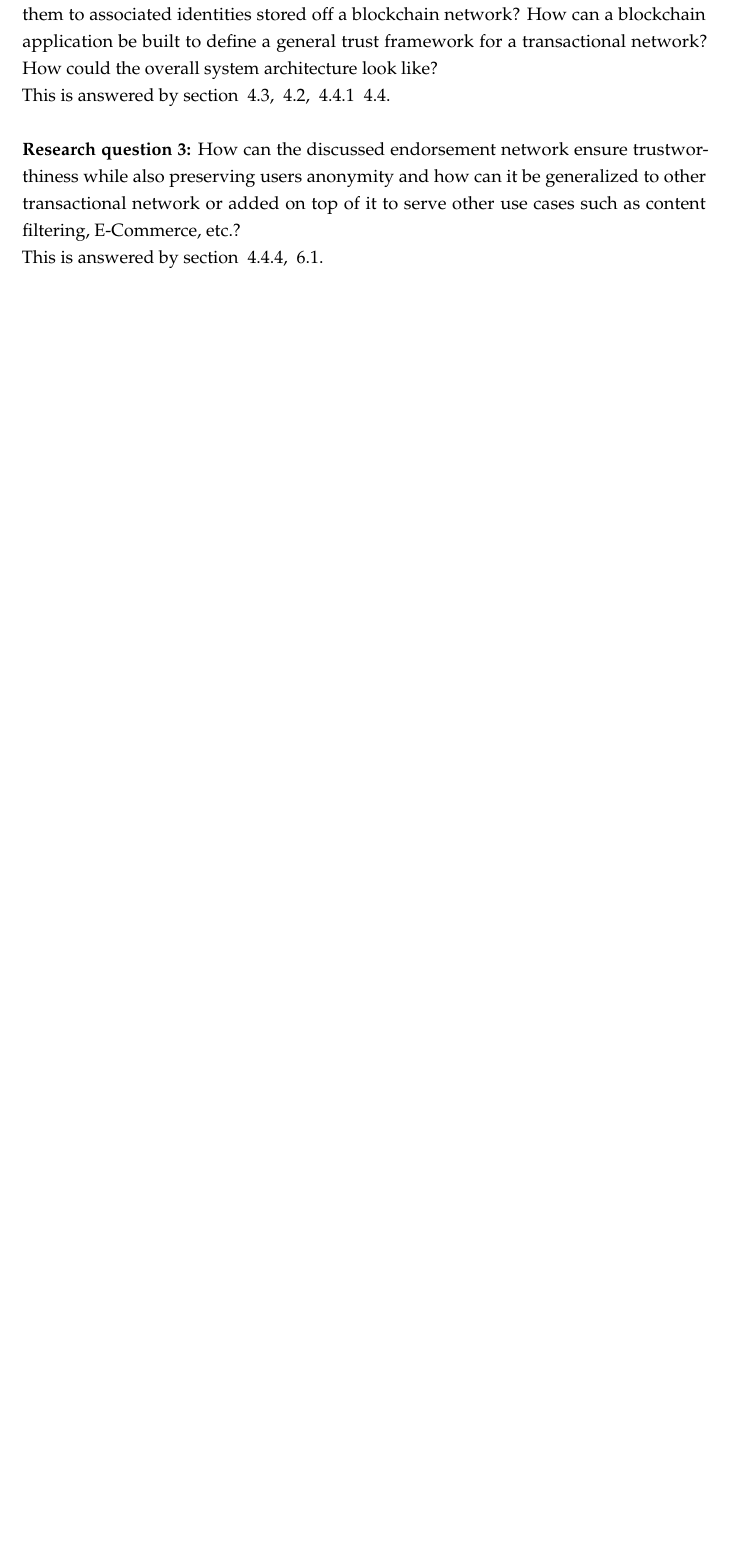
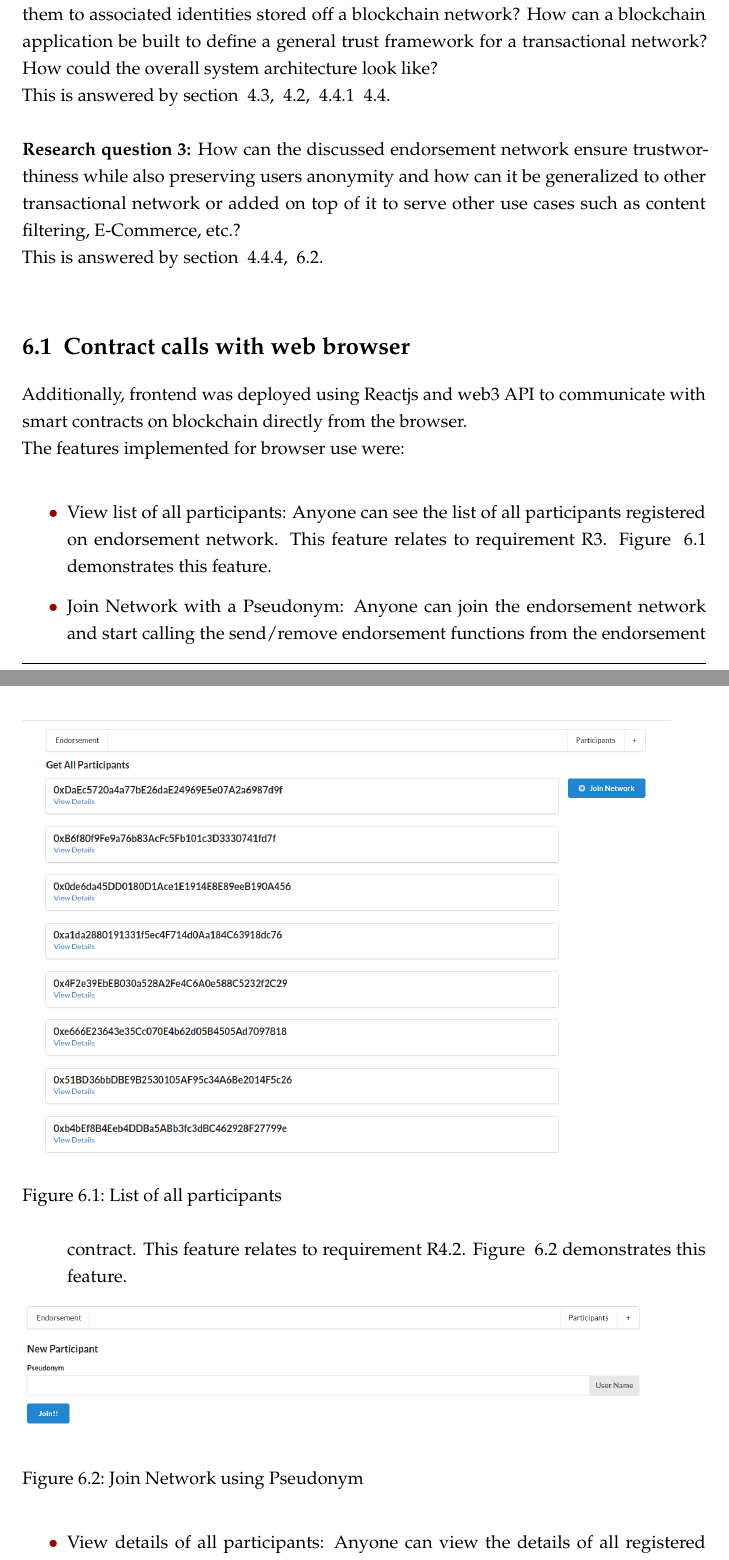
Before and after one commit to s2-t2/blockchain_reputation_system, a LaTeX thesis (documents/ThesisReport/13841053nxjsbdybhpkh/main.tex, which reads documents/ThesisReport/13841053nxjsbdybhpkh/Discussion.tex): part of page 47 of 53 before the commit and two parts of pages 47 and 48 of 54 after it, the two joined at a grey line, cut so that both start at the same text, the shorter picture padded with empty space. The pictures show the PDF file documents/ThesisReport/13841053nxjsbdybhpkh/main.pdf that the author committed with the source.

Commit message:
report updated with frontend

```diff
--- a/documents/ThesisReport/13841053nxjsbdybhpkh/Discussion.tex
+++ b/documents/ThesisReport/13841053nxjsbdybhpkh/Discussion.tex
@@ -29,6 +28,39 @@ use cases such as content filtering, E-Commerce, etc.?
 
 This is answered by section ~\ref{subsec:bcConsensus},
 ~\ref{sec:generalization}.\\
+
+\section{Contract calls with web browser}
+Additionally, frontend was deployed using Reactjs and web3 API to communicate
+with smart contracts on blockchain directly from the browser. \\
+The features implemented for browser use were: \\
+\begin{itemize}
+	\item View list of all participants: Anyone can see the list of all
+	participants registered on endorsement network. This feature relates to
+	requirement R3. Figure ~\ref{listall} demonstrates this feature.
+	\begin{figure}[h]
+		\includegraphics[width=0.95\textwidth]{Images/1_Frontend.eps}
+		\caption{List of all participants}
+		\label{listall}
+	\end{figure}
+	\item Join Network with a Pseudonym: Anyone can join the endorsement
+	network and start calling the send/remove endorsement functions from the
+	endorsement contract. This feature relates to requirement R4.2. Figure ~\ref{joinNetwork} demonstrates this feature.
+	\begin{figure}[h]
+		\includegraphics[width=0.95\textwidth]{Images/2_Frontend_JoinNetwork.eps}
+		\caption{Join Network using Pseudonym}
+		\label{joinNetwork}
+	\end{figure}
+	\item View details of all participants: Anyone can view the details of all
+	registered participants on the network. This feature relates to requirement
+	R3, R4. Figure ~\ref{viewDetails} demonstrates this feature.
+		\begin{figure}[h]
+		\includegraphics[width=0.95\textwidth]{Images/3_Frontend_ViewDetails.eps}
+		\caption{View Details of participants and endorse them}
+		\label{viewDetails}
+	\end{figure}
+	\item Send and Remove Endorsement: Only the registered members in the
+	endorsement network can use this feature. It relates to requirement R1, R2. Figure ~\ref{viewDetails} demonstrates this feature.
+\end{itemize}
 
 \section{Generalization} \label{sec:generalization}
 The endorsement PoC is a general model that aggregates and assign reputation
```
Also changed, not shown: documents/ThesisReport/13841053nxjsbdybhpkh/Images/1_Frontend.png (added), documents/ThesisReport/13841053nxjsbdybhpkh/Images/2_Frontend_JoinNetwork.eps (added), documents/ThesisReport/13841053nxjsbdybhpkh/Images/2_Frontend_JoinNetwork.png (added), documents/ThesisReport/13841053nxjsbdybhpkh/Images/3_Frontend_ViewDetails.png (added), documents/ThesisReport/13841053nxjsbdybhpkh/main.pdf, documents/ThesisReport/13841053nxjsbdybhpkh/Discussion.tex (1 more changed lines), 5 other files.
